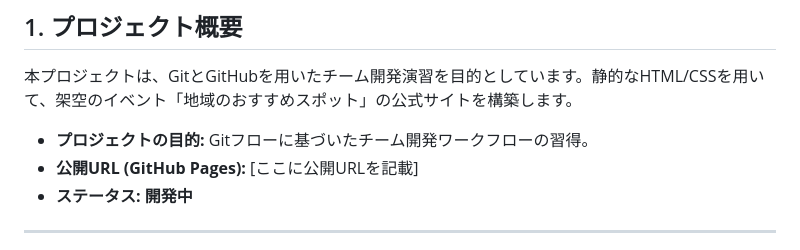
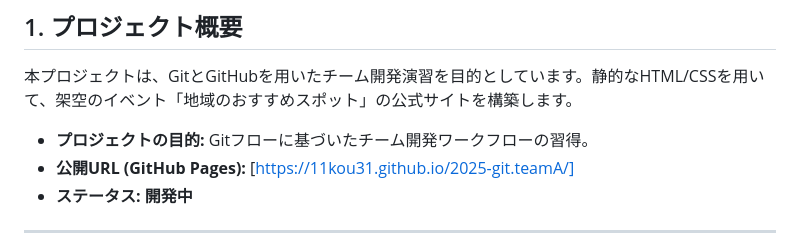
Before and after one commit to 11kou31/2025-git.teamA, a Markdown page: README.md, the part around the change. Drawn GitHub-style.

Commit message:
REAMEの更新

```diff
--- a/README.md
+++ b/README.md
@@ -8,7 +8,7 @@
 
 
 * **プロジェクトの目的:** Gitフローに基づいたチーム開発ワークフローの習得。
-* **公開URL (GitHub Pages):** [ここに公開URLを記載]
+* **公開URL (GitHub Pages):** [https://11kou31.github.io/2025-git.teamA/]
 * **ステータス:** **開発中**
 
 
```
